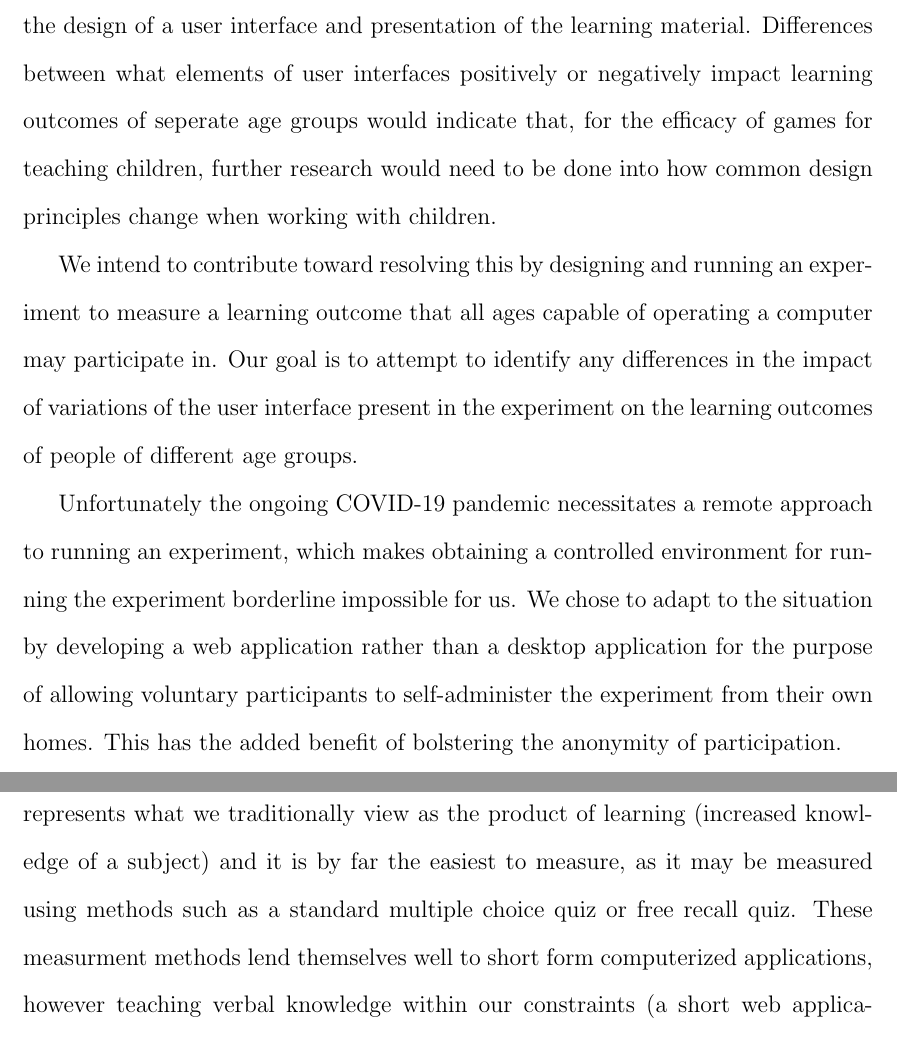
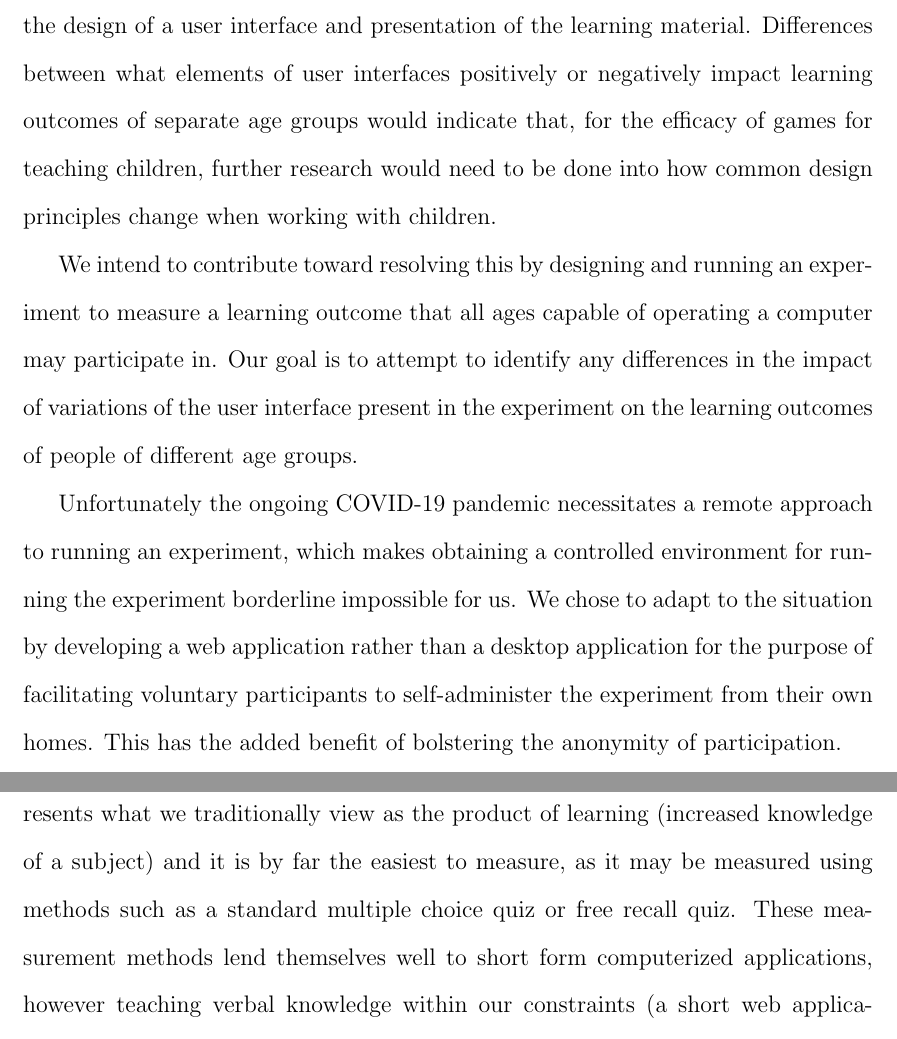
Before and after one commit to ameliasthompson/MQP, a LaTeX thesis (report/Report.tex): two parts of pages 4 and 5 of 17, joined at a grey line, cut so that both start at the same text. Compiled offline with pdfLaTeX.

Commit message:
Final draft of report

```diff
--- a/report/Report.tex
+++ b/report/Report.tex
@@ -204,15 +204,15 @@ We attempt to experimentally identify a difference in how different user interfa
 
 \chapter{Problem Description}
 
-There is a lack of work attempting to find whether there is a difference between children and adults with regard to how the quality of digital learning is effected by the design of a user interface and presentation of the learning material. Differences between what elements of user interfaces positively or negatively impact learning outcomes of seperate age groups would indicate that, for the efficacy of games for teaching children, further research would need to be done into how common design principles change when working with children.
+There is a lack of work attempting to find whether there is a difference between children and adults with regard to how the quality of digital learning is effected by the design of a user interface and presentation of the learning material. Differences between what elements of user interfaces positively or negatively impact learning outcomes of separate age groups would indicate that, for the efficacy of games for teaching children, further research would need to be done into how common design principles change when working with children.
 
 We intend to contribute toward resolving this by designing and running an experiment to measure a learning outcome that all ages capable of operating a computer may participate in. Our goal is to attempt to identify any differences in the impact of variations of the user interface present in the experiment on the learning outcomes of people of different age groups.
 
-Unfortunately the ongoing COVID-19 pandemic necessitates a remote approach to running an experiment, which makes obtaining a controlled environment for running the experiment borderline impossible for us. We chose to adapt to the situation by developing a web application rather than a desktop application for the purpose of allowing voluntary participants to self-administer the experiment from their own homes. This has the added benefit of bolstering the anonymity of participation.
+Unfortunately the ongoing COVID-19 pandemic necessitates a remote approach to running an experiment, which makes obtaining a controlled environment for running the experiment borderline impossible for us. We chose to adapt to the situation by developing a web application rather than a desktop application for the purpose of facilitating voluntary participants to self-administer the experiment from their own homes. This has the added benefit of bolstering the anonymity of participation.
 
 \section{Measuring Learning Outcomes}
 
-Kraiger, Ford, and Salas \cite{kraiger1993application} define learning outcomes with three conceptual categories: cognitive outcomes, skill-based outcomes, and affective outcomes. Cognitive outcomes include aquisition of verbal knowledge, knowledge organization, and cognitive strategies. Of the three, verbal knowledge is the most familiar; it represents what we traditionally view as the product of learning (increased knowledge of a subject) and it is by far the easiest to measure, as it may be measured using methods such as a standard multiple choice quiz or free recall quiz. These measurment methods lend themselves well to short form computerized applications, however teaching verbal knowledge within our constraints (a short web application) is prohibitively difficult; thus we choose to focus on generating and measuring declarative knowledge-based learning outcomes as it is something Kraiger, Ford, and Salas acknowledge to be similar to verbal knowledge-based learning outcomes. Thankfully, according to Dacin and Mitchell \cite{dacin1986measurement}, declarative knowledge may be measured in much the same way.
+Kraiger, Ford, and Salas \cite{kraiger1993application} define learning outcomes with three conceptual categories: cognitive outcomes, skill-based outcomes, and affective outcomes. Cognitive outcomes include aquisition of verbal knowledge, knowledge organization, and cognitive strategies. Of the three, verbal knowledge is the most familiar; it represents what we traditionally view as the product of learning (increased knowledge of a subject) and it is by far the easiest to measure, as it may be measured using methods such as a standard multiple choice quiz or free recall quiz. These measurement methods lend themselves well to short form computerized applications, however teaching verbal knowledge within our constraints (a short web application) is prohibitively difficult; thus we choose to focus on generating and measuring declarative knowledge-based learning outcomes as it is something Kraiger, Ford, and Salas acknowledge to be similar to verbal knowledge-based learning outcomes. Thankfully, according to Dacin and Mitchell \cite{dacin1986measurement}, declarative knowledge may be measured in much the same way.
 
 \chapter{Methodology}
 \label{ch:Methodology}
```
Also changed, not shown: report/Report.tex (10 more changed lines).
